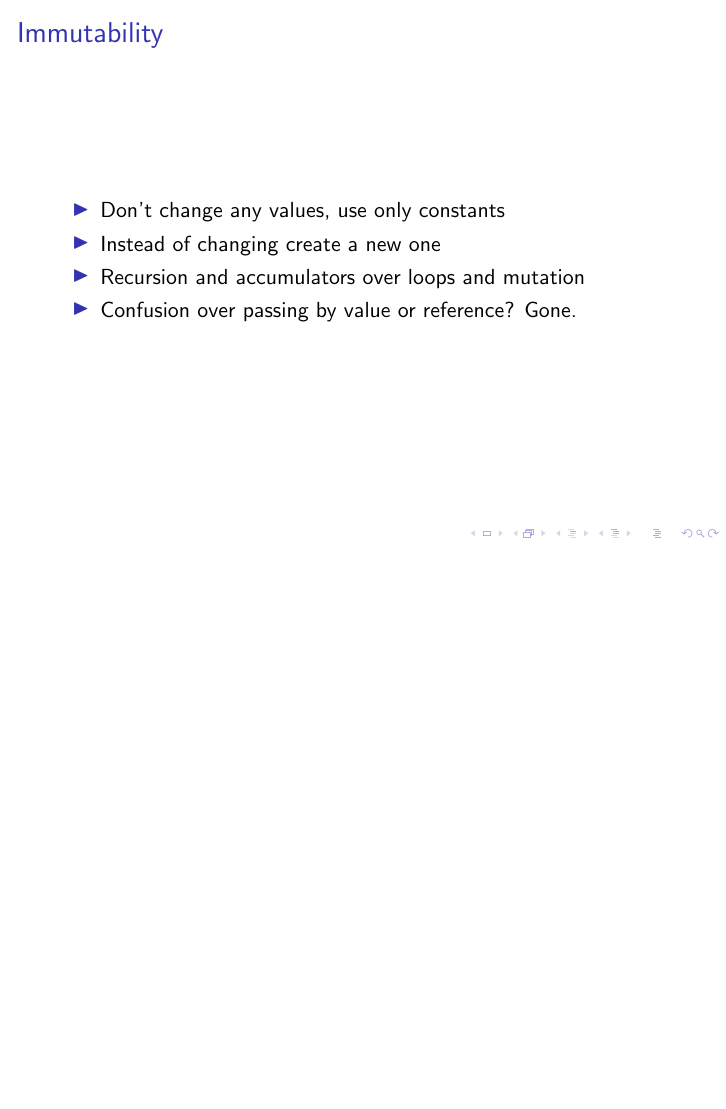
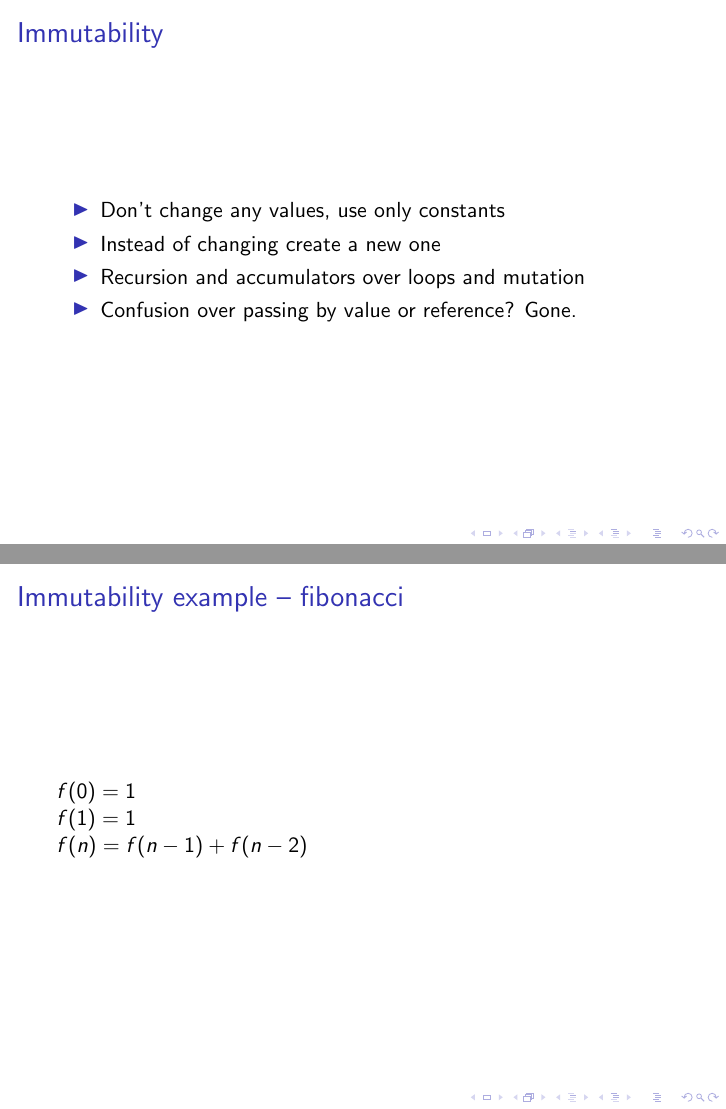
Before and after one commit to beegibson/fp-for-rubyists, LaTeX slides (slides.tex): page 9 of 13 before the commit and pages 9 and 10 of 14 after it, the two joined at a grey line, the shorter picture padded with empty space. Compiled offline with pdfLaTeX.

Commit message:
Add fib explanation slide

```diff
--- a/slides.tex
+++ b/slides.tex
@@ -2,6 +2,7 @@
 
 \usepackage[utf8]{inputenc}
 \renewcommand{\familydefault}{\sfdefault}
+\usepackage{amsmath}
 
 \title{Functional Programming for rubyists}
 \author{Bianca Gibson}
@@ -76,6 +77,15 @@
 \end{frame}
 
 \begin{frame}
+  \frametitle{Immutability example -- fibonacci}
+  $f(0) = 1$
+
+  $f(1) = 1$
+
+  $f(n) = f(n - 1) +f(n - 2)$
+\end{frame}
+
+\begin{frame}
 \frametitle{Side Effects}
 \begin{itemize}
 \item Separate your logic from your side effects
```
Also changed, not shown: slides.tex (2 more changed lines).
